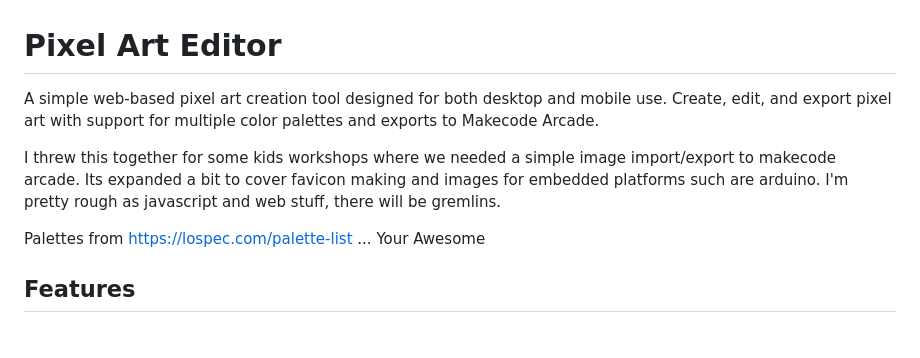
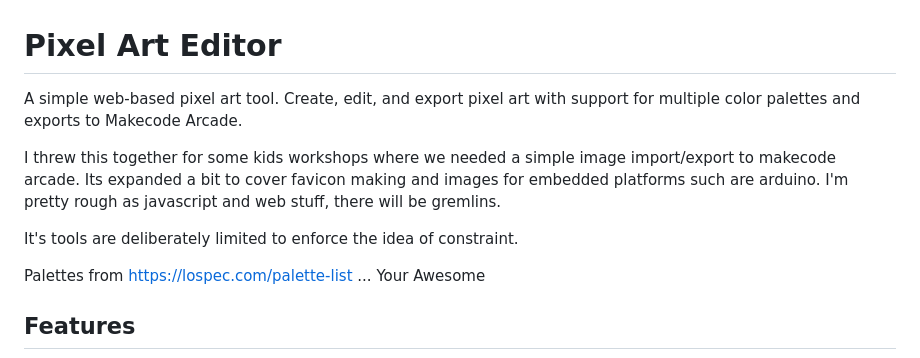
Before and after one commit to Rarebit-Studios/PixelMaker, a Markdown page: README.md, the part around the change. Drawn GitHub-style; blank space fills up the shorter version.

```diff
--- a/README.md
+++ b/README.md
@@ -1,9 +1,11 @@
 # Pixel Art Editor
 
-A simple web-based pixel art creation tool designed for both desktop and mobile use. Create, edit, and export pixel art with support for multiple color palettes and exports to Makecode Arcade.
+A simple web-based pixel art tool. Create, edit, and export pixel art with support for multiple color palettes and exports to Makecode Arcade.
 
 I threw this together for some kids workshops where we needed a simple image import/export to makecode arcade.
 Its expanded a bit to cover favicon making and images for embedded platforms such are arduino. I'm pretty rough as javascript and web stuff, there will be gremlins.
+
+It's tools are deliberately limited to enforce the idea of constraint.
 
 Palettes from https://lospec.com/palette-list ... Your Awesome
 
```
